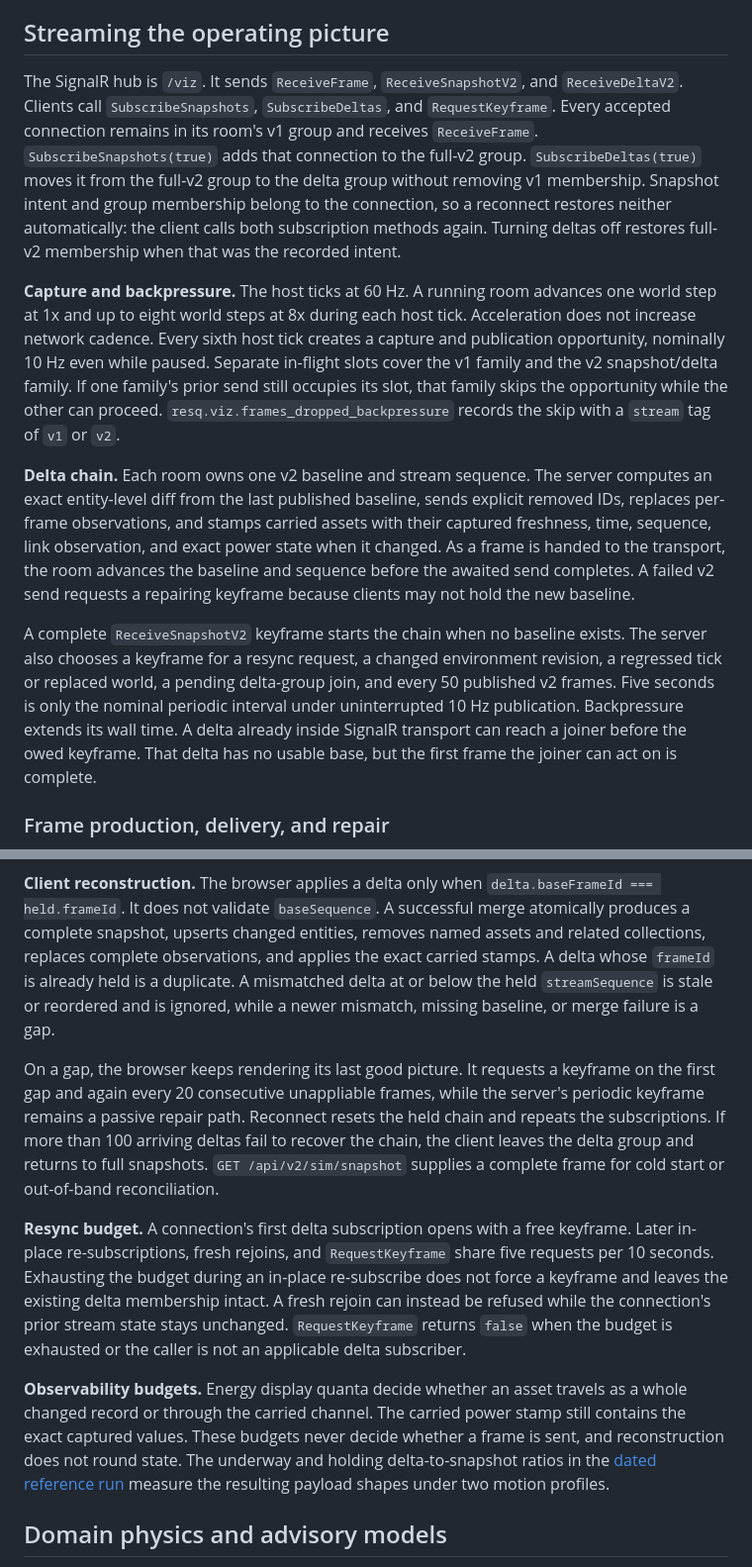
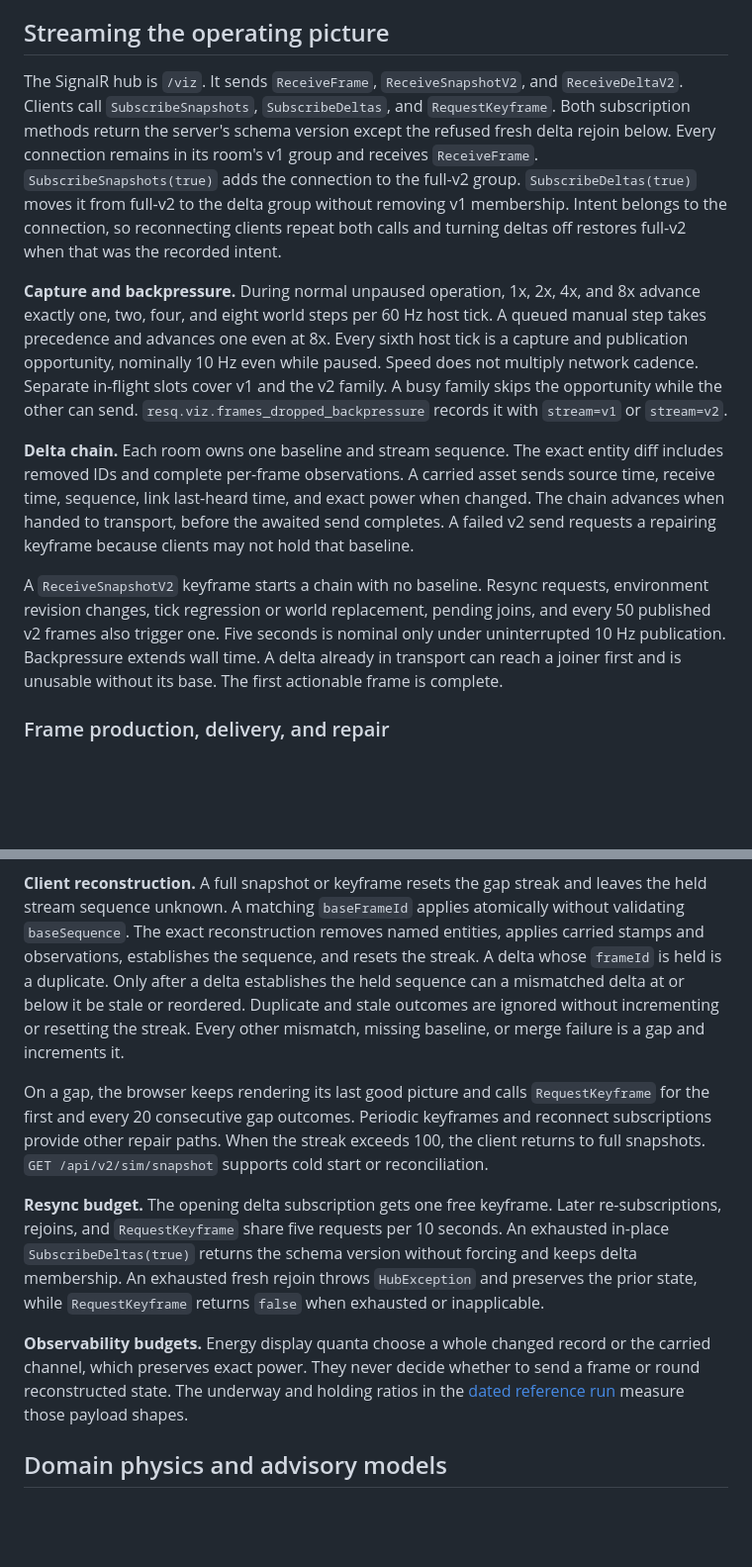
Before and after one commit to resq-software/viz, a Markdown page: README.md, 2 parts joined by grey strips. Shown at 99% size. Rendered like a GitHub page; blank space fills up the shorter version.

Commit message:
docs: correct delta recovery semantics

````diff
--- a/README.md
+++ b/README.md
@@ -381,13 +381,13 @@ Identical JSON/key succeeds because link refusal precedes claim. Immediate resto
 <a id="streaming-operating-picture"></a>
 ## Streaming the operating picture
 
-The SignalR hub is `/viz`. It sends `ReceiveFrame`, `ReceiveSnapshotV2`, and `ReceiveDeltaV2`. Clients call `SubscribeSnapshots`, `SubscribeDeltas`, and `RequestKeyframe`. Every accepted connection remains in its room's v1 group and receives `ReceiveFrame`. `SubscribeSnapshots(true)` adds that connection to the full-v2 group. `SubscribeDeltas(true)` moves it from the full-v2 group to the delta group without removing v1 membership. Snapshot intent and group membership belong to the connection, so a reconnect restores neither automatically: the client calls both subscription methods again. Turning deltas off restores full-v2 membership when that was the recorded intent.
+The SignalR hub is `/viz`. It sends `ReceiveFrame`, `ReceiveSnapshotV2`, and `ReceiveDeltaV2`. Clients call `SubscribeSnapshots`, `SubscribeDeltas`, and `RequestKeyframe`. Both subscription methods return the server's schema version except the refused fresh delta rejoin below. Every connection remains in its room's v1 group and receives `ReceiveFrame`. `SubscribeSnapshots(true)` adds the connection to the full-v2 group. `SubscribeDeltas(true)` moves it from full-v2 to the delta group without removing v1 membership. Intent belongs to the connection, so reconnecting clients repeat both calls and turning deltas off restores full-v2 when that was the recorded intent.
 
-**Capture and backpressure.** The host ticks at 60 Hz. A running room advances one world step at 1x and up to eight world steps at 8x during each host tick. Acceleration does not increase network cadence. Every sixth host tick creates a capture and publication opportunity, nominally 10 Hz even while paused. Separate in-flight slots cover the v1 family and the v2 snapshot/delta family. If one family's prior send still occupies its slot, that family skips the opportunity while the other can proceed. `resq.viz.frames_dropped_backpressure` records the skip with a `stream` tag of `v1` or `v2`.
+**Capture and backpressure.** During normal unpaused operation, 1x, 2x, 4x, and 8x advance exactly one, two, four, and eight world steps per 60 Hz host tick. A queued manual step takes precedence and advances one even at 8x. Every sixth host tick is a capture and publication opportunity, nominally 10 Hz even while paused. Speed does not multiply network cadence. Separate in-flight slots cover v1 and the v2 family. A busy family skips the opportunity while the other can send. `resq.viz.frames_dropped_backpressure` records it with `stream=v1` or `stream=v2`.
 
-**Delta chain.** Each room owns one v2 baseline and stream sequence. The server computes an exact entity-level diff from the last published baseline, sends explicit removed IDs, replaces per-frame observations, and stamps carried assets with their captured freshness, time, sequence, link observation, and exact power state when it changed. As a frame is handed to the transport, the room advances the baseline and sequence before the awaited send completes. A failed v2 send requests a repairing keyframe because clients may not hold the new baseline.
+**Delta chain.** Each room owns one baseline and stream sequence. The exact entity diff includes removed IDs and complete per-frame observations. A carried asset sends source time, receive time, sequence, link last-heard time, and exact power when changed. The chain advances when handed to transport, before the awaited send completes. A failed v2 send requests a repairing keyframe because clients may not hold that baseline.
 
-A complete `ReceiveSnapshotV2` keyframe starts the chain when no baseline exists. The server also chooses a keyframe for a resync request, a changed environment revision, a regressed tick or replaced world, a pending delta-group join, and every 50 published v2 frames. Five seconds is only the nominal periodic interval under uninterrupted 10 Hz publication. Backpressure extends its wall time. A delta already inside SignalR transport can reach a joiner before the owed keyframe. That delta has no usable base, but the first frame the joiner can act on is complete.
+A `ReceiveSnapshotV2` keyframe starts a chain with no baseline. Resync requests, environment revision changes, tick regression or world replacement, pending joins, and every 50 published v2 frames also trigger one. Five seconds is nominal only under uninterrupted 10 Hz publication. Backpressure extends wall time. A delta already in transport can reach a joiner first and is unusable without its base. The first actionable frame is complete.
 
 ### Frame production, delivery, and repair
 
@@ -417,12 +427,12 @@ flowchart TD
 ```
 
-**Client reconstruction.** The browser applies a delta only when `delta.baseFrameId === held.frameId`. It does not validate `baseSequence`. A successful merge atomically produces a complete snapshot, upserts changed entities, removes named assets and related collections, replaces complete observations, and applies the exact carried stamps. A delta whose `frameId` is already held is a duplicate. A mismatched delta at or below the held `streamSequence` is stale or reordered and is ignored, while a newer mismatch, missing baseline, or merge failure is a gap.
+**Client reconstruction.** A full snapshot or keyframe resets the gap streak and leaves the held stream sequence unknown. A matching `baseFrameId` applies atomically without validating `baseSequence`. The exact reconstruction removes named entities, applies carried stamps and observations, establishes the sequence, and resets the streak. A delta whose `frameId` is held is a duplicate. Only after a delta establishes the held sequence can a mismatched delta at or below it be stale or reordered. Duplicate and stale outcomes are ignored without incrementing or resetting the streak. Every other mismatch, missing baseline, or merge failure is a gap and increments it.
 
-On a gap, the browser keeps rendering its last good picture. It requests a keyframe on the first gap and again every 20 consecutive unappliable frames, while the server's periodic keyframe remains a passive repair path. Reconnect resets the held chain and repeats the subscriptions. If more than 100 arriving deltas fail to recover the chain, the client leaves the delta group and returns to full snapshots. `GET /api/v2/sim/snapshot` supplies a complete frame for cold start or out-of-band reconciliation.
+On a gap, the browser keeps rendering its last good picture and calls `RequestKeyframe` for the first and every 20 consecutive gap outcomes. Periodic keyframes and reconnect subscriptions provide other repair paths. When the streak exceeds 100, the client returns to full snapshots. `GET /api/v2/sim/snapshot` supports cold start or reconciliation.
 
-**Resync budget.** A connection's first delta subscription opens with a free keyframe. Later in-place re-subscriptions, fresh rejoins, and `RequestKeyframe` share five requests per 10 seconds. Exhausting the budget during an in-place re-subscribe does not force a keyframe and leaves the existing delta membership intact. A fresh rejoin can instead be refused while the connection's prior stream state stays unchanged. `RequestKeyframe` returns `false` when the budget is exhausted or the caller is not an applicable delta subscriber.
+**Resync budget.** The opening delta subscription gets one free keyframe. Later re-subscriptions, rejoins, and `RequestKeyframe` share five requests per 10 seconds. An exhausted in-place `SubscribeDeltas(true)` returns the schema version without forcing and keeps delta membership. An exhausted fresh rejoin throws `HubException` and preserves the prior state, while `RequestKeyframe` returns `false` when exhausted or inapplicable.
 
-**Observability budgets.** Energy display quanta decide whether an asset travels as a whole changed record or through the carried channel. The carried power stamp still contains the exact captured values. These budgets never decide whether a frame is sent, and reconstruction does not round state. The underway and holding delta-to-snapshot ratios in the [dated reference run](#reference-run-2026-09-01--4a4abd4) measure the resulting payload shapes under two motion profiles.
+**Observability budgets.** Energy display quanta choose a whole changed record or the carried channel, which preserves exact power. They never decide whether to send a frame or round reconstructed state. The underway and holding ratios in the [dated reference run](#reference-run-2026-09-01--4a4abd4) measure those payload shapes.
 
 <a id="domain-physics-advisory-models"></a>
 ## Domain physics and advisory models
````
Also changed, not shown: other parts of README.md (+16 -6 lines).
